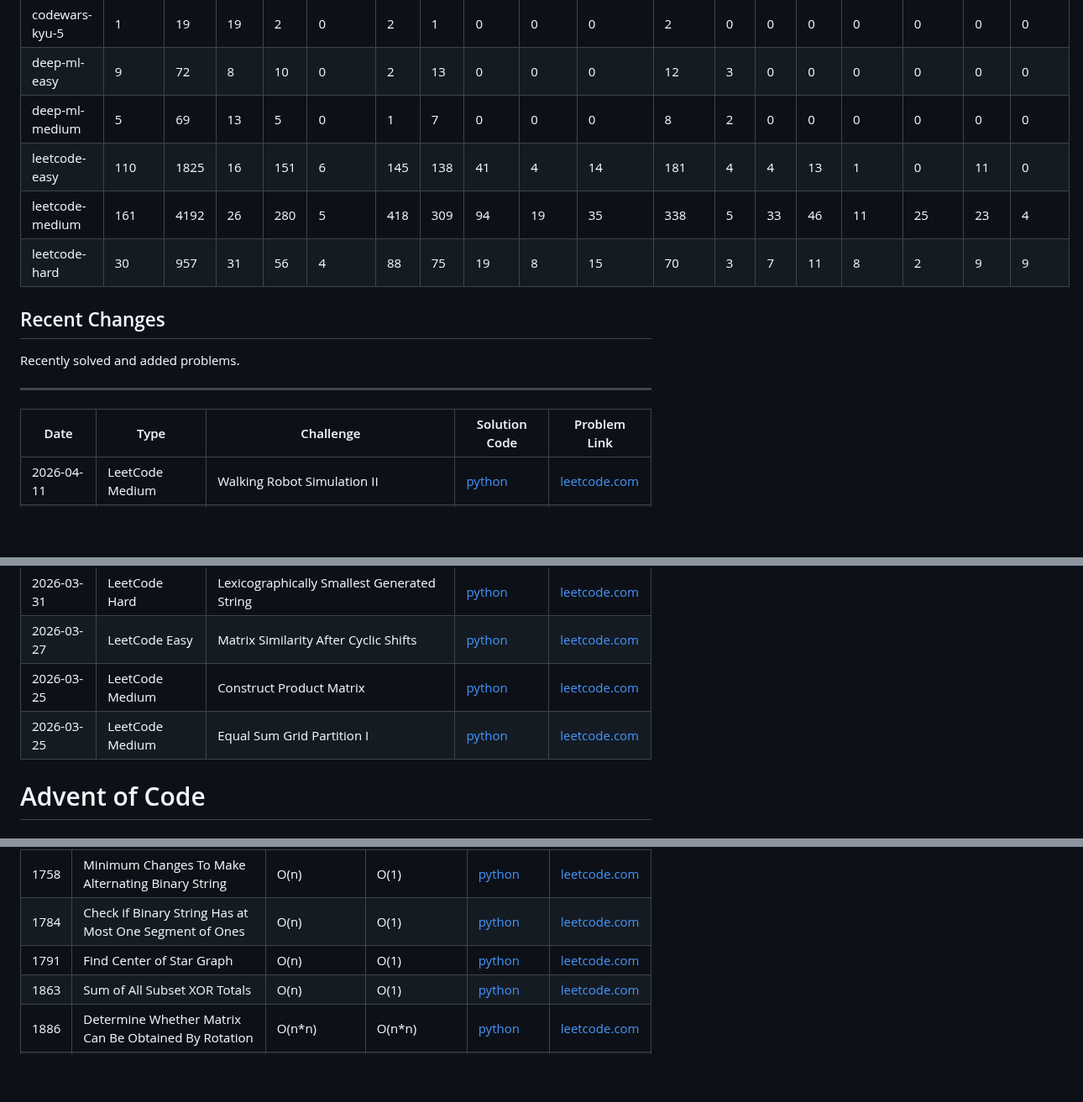
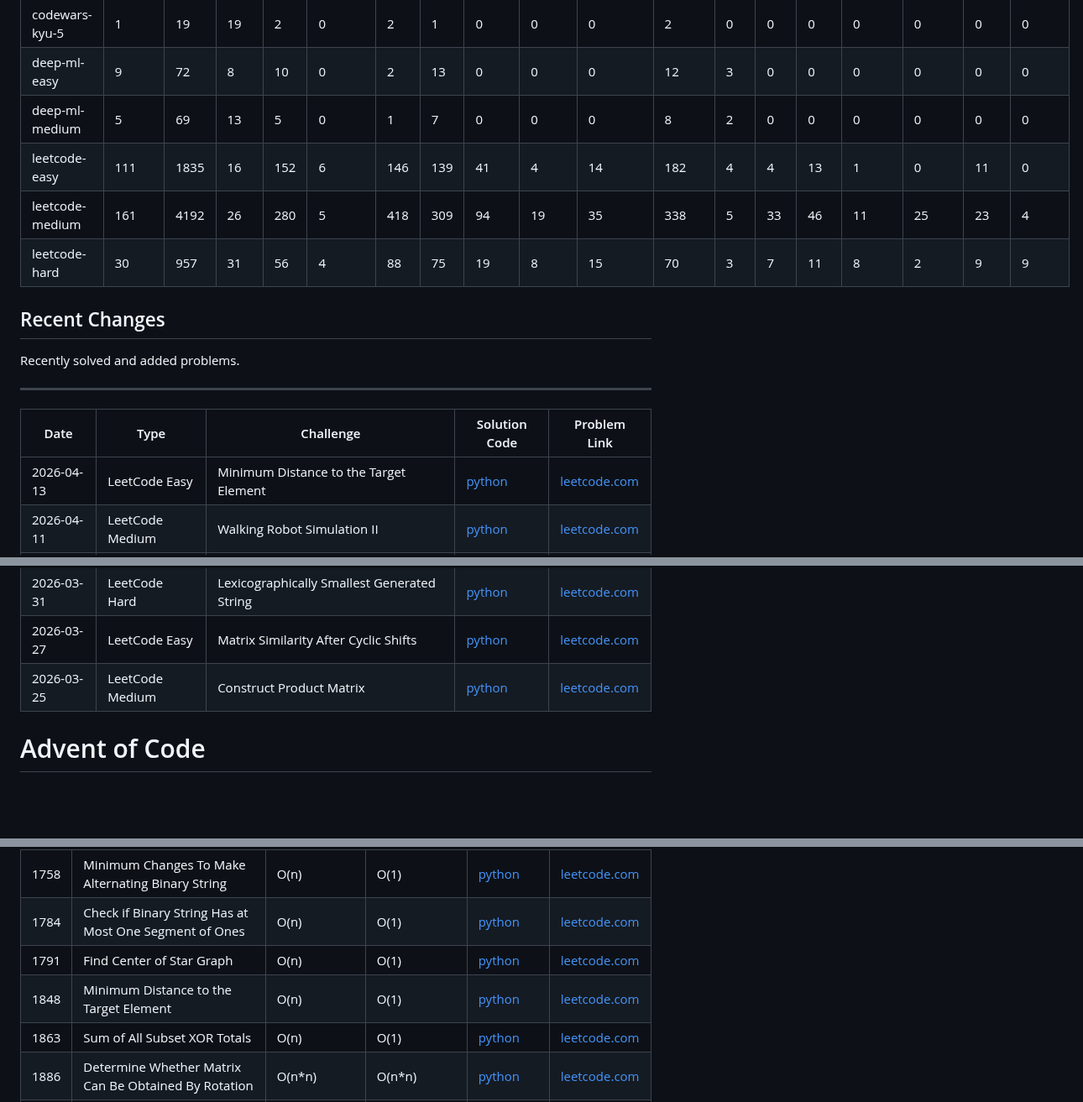
Before and after one commit to florianbuetow/coding-challenges, a Markdown page: README.md, 3 parts joined by grey strips. Shown at 84% size. Drawn GitHub-style; blank space fills up the shorter version.

Commit message:
Regenerate README with LeetCode 1848

```diff
--- a/README.md
+++ b/README.md
@@ -35,7 +35,7 @@ This repository contains a collection of coding problems solved on various platf
 | codewars-kyu-5 | 1 | 19 | 19 | 2 | 0 | 2 | 1 | 0 | 0 | 0 | 2 | 0 | 0 | 0 | 0 | 0 | 0 | 0 |
 | deep-ml-easy | 9 | 72 | 8 | 10 | 0 | 2 | 13 | 0 | 0 | 0 | 12 | 3 | 0 | 0 | 0 | 0 | 0 | 0 |
 | deep-ml-medium | 5 | 69 | 13 | 5 | 0 | 1 | 7 | 0 | 0 | 0 | 8 | 2 | 0 | 0 | 0 | 0 | 0 | 0 |
-| leetcode-easy | 110 | 1825 | 16 | 151 | 6 | 145 | 138 | 41 | 4 | 14 | 181 | 4 | 4 | 13 | 1 | 0 | 11 | 0 |
+| leetcode-easy | 111 | 1835 | 16 | 152 | 6 | 146 | 139 | 41 | 4 | 14 | 182 | 4 | 4 | 13 | 1 | 0 | 11 | 0 |
 | leetcode-medium | 161 | 4192 | 26 | 280 | 5 | 418 | 309 | 94 | 19 | 35 | 338 | 5 | 33 | 46 | 11 | 25 | 23 | 4 |
 | leetcode-hard | 30 | 957 | 31 | 56 | 4 | 88 | 75 | 19 | 8 | 15 | 70 | 3 | 7 | 11 | 8 | 2 | 9 | 9 |
 
@@ -47,6 +47,7 @@ Recently solved and added problems.
 
 | Date | Type | Challenge | Solution Code | Problem Link |
 | --- | --- | --- | --- | --- |
+| 2026-04-13 | LeetCode Easy | Minimum Distance to the Target Element | [python](leetcode/easy/1848.%20Minimum%20Distance%20to%20the%20Target%20Element.py) | [leetcode.com](https://leetcode.com/problems/minimum-distance-to-the-target-element/) |
 | 2026-04-11 | LeetCode Medium | Walking Robot Simulation II | [python](leetcode/medium/2069.%20Walking%20Robot%20Simulation%20II.py) | [leetcode.com](https://leetcode.com/problems/walking-robot-simulation-ii/) |
 | 2026-04-11 | LeetCode Medium | Minimum Distance Between Three Equal Elements II | [python](leetcode/medium/3741.%20Minimum%20Distance%20Between%20Three%20Equal%20Elements%20II.py) | [leetcode.com](https://leetcode.com/problems/minimum-distance-between-three-equal-elements-ii/) |
 | 2026-04-08 | LeetCode Medium | XOR After Range Multiplication Queries I | [python](leetcode/medium/3653.%20XOR%20After%20Range%20Multiplication%20Queries%20I.py) | [leetcode.com](https://leetcode.com/problems/xor-after-range-multiplication-queries-i) |
@@ -56,7 +57,6 @@ Recently solved and added problems.
 | 2026-03-31 | LeetCode Hard | Lexicographically Smallest Generated String | [python](leetcode/hard/3474.%20Lexicographically%20Smallest%20Generated%20String.py) | [leetcode.com](https://leetcode.com/problems/lexicographically-smallest-generated-string/) |
 | 2026-03-27 | LeetCode Easy | Matrix Similarity After Cyclic Shifts | [python](leetcode/easy/2946.%20Matrix%20Similarity%20After%20Cyclic%20Shifts.py) | [leetcode.com](https://leetcode.com/problems/matrix-similarity-after-cyclic-shifts/) |
 | 2026-03-25 | LeetCode Medium | Construct Product Matrix | [python](leetcode/medium/2906.%20Construct%20Product%20Matrix.py) | [leetcode.com](https://leetcode.com/problems/construct-product-matrix/) |
-| 2026-03-25 | LeetCode Medium | Equal Sum Grid Partition I | [python](leetcode/medium/3546.%20Equal%20Sum%20Grid%20Partition%20I.py) | [leetcode.com](https://leetcode.com/problems/equal-sum-grid-partition-i/) |
 # Advent of Code
 ### 2025
 | Day | Challenge | Time Complexity | Space Complexity | Solution Code | Problem Link |
@@ -179,6 +179,7 @@ Recently solved and added problems.
 | 1758 | Minimum Changes To Make Alternating Binary String | O(n) | O(1) | [python](leetcode/easy/1758.%20Minimum%20Changes%20To%20Make%20Alternating%20Binary%20String.py) | [leetcode.com](https://leetcode.com/problems/minimum-changes-to-make-alternating-binary-string/) |
 | 1784 | Check if Binary String Has at Most One Segment of Ones | O(n) | O(1) | [python](leetcode/easy/1784.%20Check%20if%20Binary%20String%20Has%20at%20Most%20One%20Segment%20of%20Ones.py) | [leetcode.com](https://leetcode.com/problems/check-if-binary-string-has-at-most-one-segment-of-ones/) |
 | 1791 | Find Center of Star Graph | O(n) | O(1) | [python](leetcode/easy/1791.%20Find%20Center%20of%20Star%20Graph.py) | [leetcode.com](https://leetcode.com/problems/find-center-of-star-graph/) |
+| 1848 | Minimum Distance to the Target Element | O(n) | O(1) | [python](leetcode/easy/1848.%20Minimum%20Distance%20to%20the%20Target%20Element.py) | [leetcode.com](https://leetcode.com/problems/minimum-distance-to-the-target-element/) |
 | 1863 | Sum of All Subset XOR Totals | O(n) | O(1) | [python](leetcode/easy/1863.%20Sum%20of%20All%20Subset%20XOR%20Totals.py) | [leetcode.com](https://leetcode.com/problems/sum-of-all-subset-xor-totals/) |
 | 1886 | Determine Whether Matrix Can Be Obtained By Rotation | O(n*n) | O(n*n) | [python](leetcode/easy/1886.%20Determine%20Whether%20Matrix%20Can%20Be%20Obtained%20By%20Rotation.py) | [leetcode.com](https://leetcode.com/problems/determine-whether-matrix-can-be-obtained-by-rotation/) |
 | 1925 | Count Square Sum Triples | O(n) | O(1) | [python](leetcode/easy/1925.%20Count%20Square%20Sum%20Triples.py) | [leetcode.com](https://leetcode.com/problems/count-square-sum-triples/) |
```
Also changed, not shown: CHANGES.md (+1 -1 lines), solutions_growth.png.
